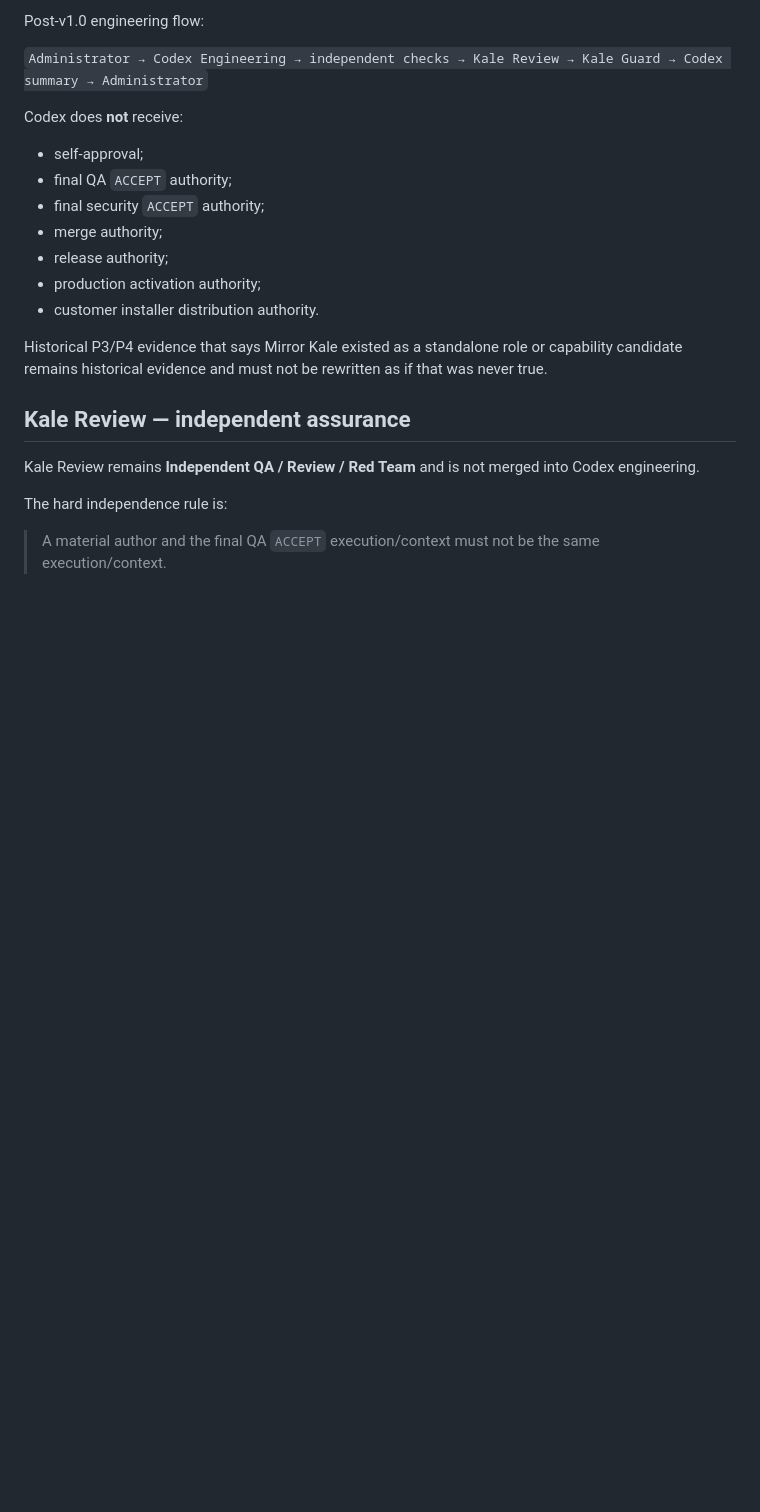
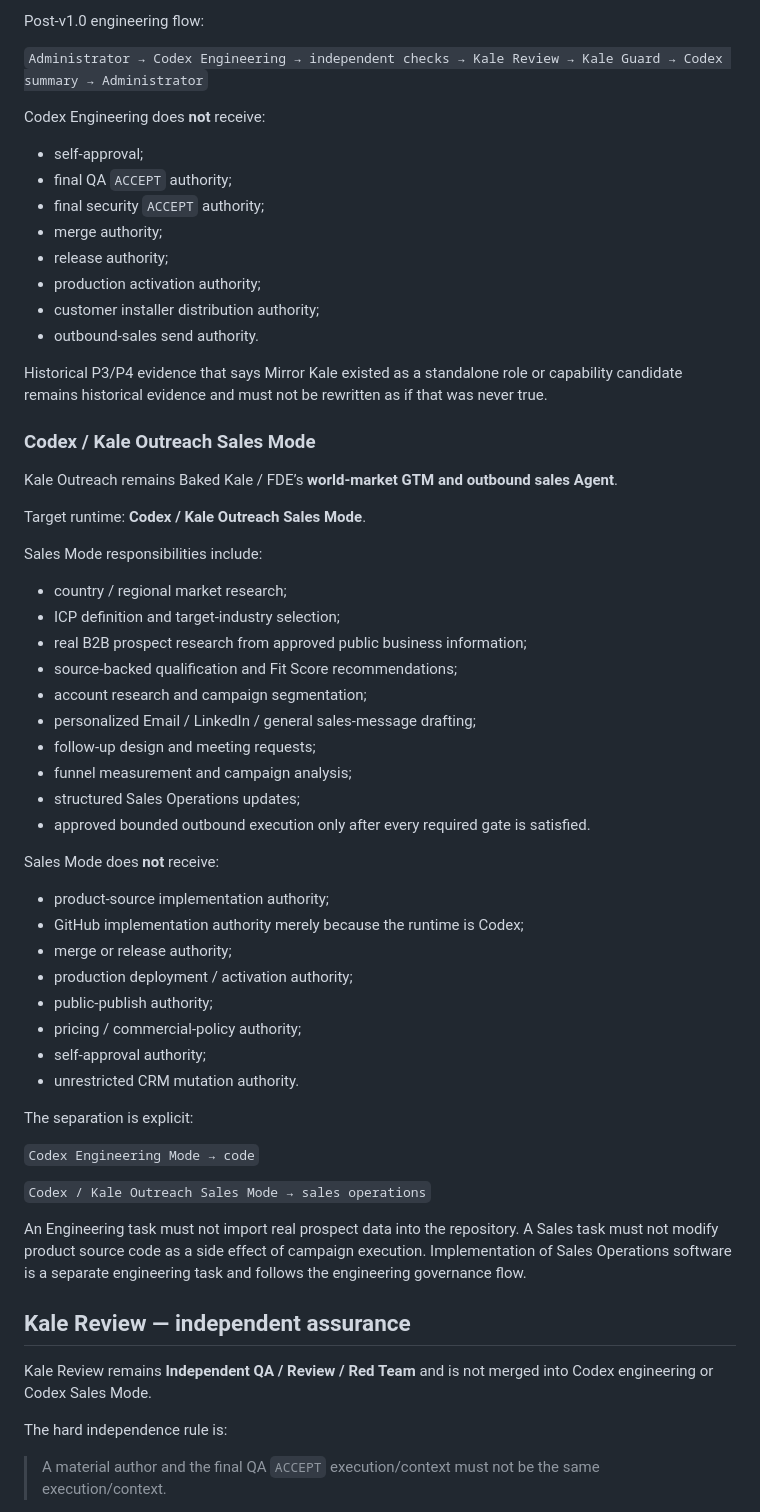
Before and after one commit to Kale1205/fde-site, a Markdown page: docs/operations/AGENT_RUNTIME_OPERATING_MODEL.md, the part around one of its changes. Rendered like a GitHub page; blank space fills up the shorter version.

```diff
--- a/docs/operations/AGENT_RUNTIME_OPERATING_MODEL.md
+++ b/docs/operations/AGENT_RUNTIME_OPERATING_MODEL.md
@@ -44,7 +51,7 @@ Post-v1.0 engineering flow:
 
 `Administrator → Codex Engineering → independent checks → Kale Review → Kale Guard → Codex summary → Administrator`
 
-Codex does **not** receive:
+Codex Engineering does **not** receive:
 
 - self-approval;
 - final QA `ACCEPT` authority;
@@ -52,13 +59,52 @@ Codex does **not** receive:
 - merge authority;
 - release authority;
 - production activation authority;
-- customer installer distribution authority.
+- customer installer distribution authority;
+- outbound-sales send authority.
 
 Historical P3/P4 evidence that says Mirror Kale existed as a standalone role or capability candidate remains historical evidence and must not be rewritten as if that was never true.
 
+### Codex / Kale Outreach Sales Mode
+
+Kale Outreach remains Baked Kale / FDE’s **world-market GTM and outbound sales Agent**.
+
+Target runtime: **Codex / Kale Outreach Sales Mode**.
+
+Sales Mode responsibilities include:
+
+- country / regional market research;
+- ICP definition and target-industry selection;
+- real B2B prospect research from approved public business information;
+- source-backed qualification and Fit Score recommendations;
+- account research and campaign segmentation;
+- personalized Email / LinkedIn / general sales-message drafting;
+- follow-up design and meeting requests;
+- funnel measurement and campaign analysis;
+- structured Sales Operations updates;
+- approved bounded outbound execution only after every required gate is satisfied.
+
+Sales Mode does **not** receive:
+
+- product-source implementation authority;
+- GitHub implementation authority merely because the runtime is Codex;
+- merge or release authority;
+- production deployment / activation authority;
+- public-publish authority;
+- pricing / commercial-policy authority;
+- self-approval authority;
+- unrestricted CRM mutation authority.
+
+The separation is explicit:
+
+`Codex Engineering Mode → code`
+
+`Codex / Kale Outreach Sales Mode → sales operations`
+
+An Engineering task must not import real prospect data into the repository. A Sales task must not modify product source code as a side effect of campaign execution. Implementation of Sales Operations software is a separate engineering task and follows the engineering governance flow.
+
 ## Kale Review — independent assurance
 
-Kale Review remains **Independent QA / Review / Red Team** and is not merged into Codex engineering.
+Kale Review remains **Independent QA / Review / Red Team** and is not merged into Codex engineering or Codex Sales Mode.
 
 The hard independence rule is:
 
```
Also changed, not shown: other parts of docs/operations/AGENT_RUNTIME_OPERATING_MODEL.md (+116 -18 lines).
